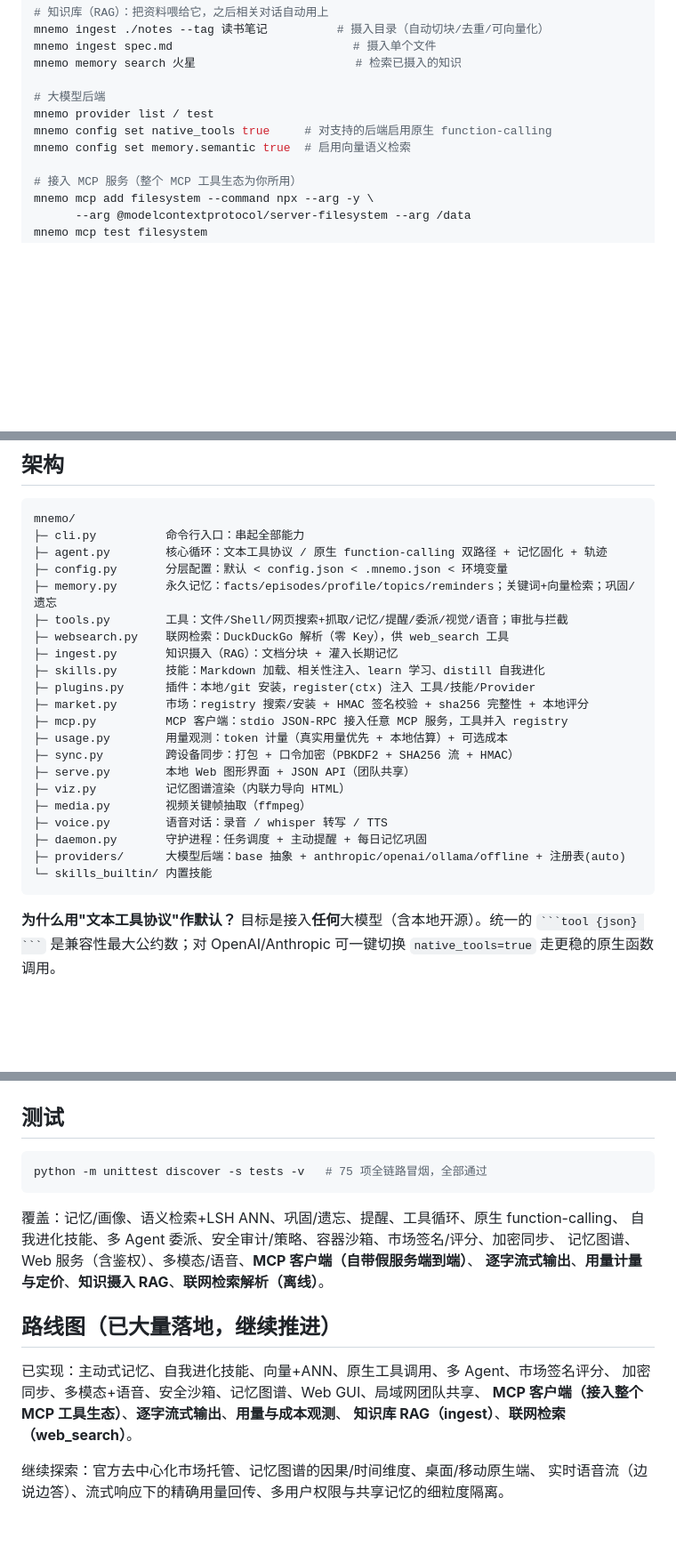
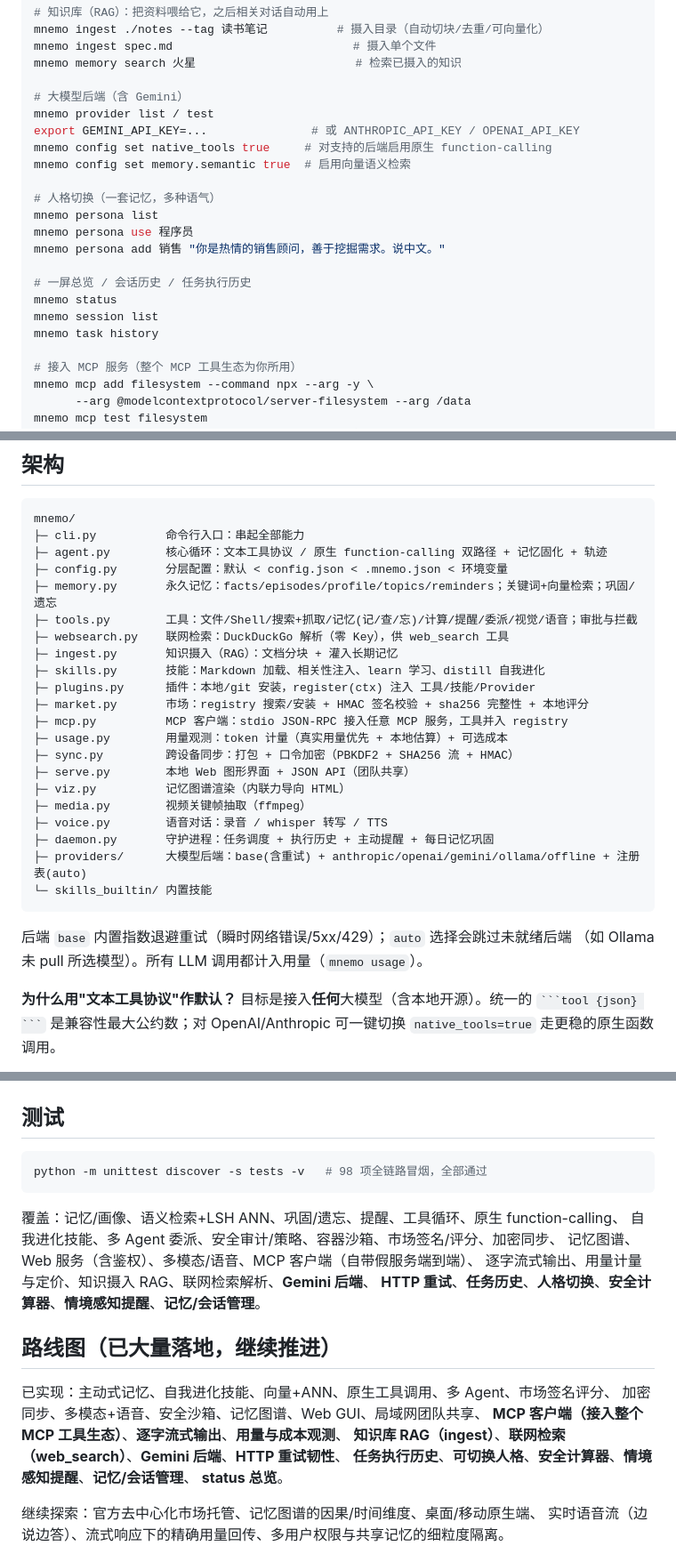
Before and after one commit to 1440550126-glitch/-, a Markdown page: mnemo/README.md, 3 parts joined by grey strips. Shown at 89% size. Rendered like a GitHub page; blank space fills up the shorter version.

Commit message:
docs(mnemo): README 同步 Gemini/重试/任务历史/人格/计算器/情境感知/总览
能力表与命令区补全近期落地项；架构树标注 base 重试、gemini 后端、daemon 执行历史；
工具行加入 计算/记忆遗忘；测试数 75→98；路线图更新。

Co-Authored-By: Claude Sonnet 4.6 <noreply@anthropic.com>
Claude-Session: https://claude.ai/code/session_01LnMy37rKon85iAGHLVFTNH

````diff
--- a/mnemo/README.md
+++ b/mnemo/README.md
@@ -76,10 +80,21 @@ mnemo ingest ./notes --tag 读书笔记          # 摄入目录（自动切块/
 mnemo ingest spec.md                          # 摄入单个文件
 mnemo memory search 火星                       # 检索已摄入的知识
 
-# 大模型后端
+# 大模型后端（含 Gemini）
 mnemo provider list / test
+export GEMINI_API_KEY=...               # 或 ANTHROPIC_API_KEY / OPENAI_API_KEY
 mnemo config set native_tools true     # 对支持的后端启用原生 function-calling
 mnemo config set memory.semantic true  # 启用向量语义检索
+
+# 人格切换（一套记忆，多种语气）
+mnemo persona list
+mnemo persona use 程序员
+mnemo persona add 销售 "你是热情的销售顾问，善于挖掘需求。说中文。"
+
+# 一屏总览 / 会话历史 / 任务执行历史
+mnemo status
+mnemo session list
+mnemo task history
 
 # 接入 MCP 服务（整个 MCP 工具生态为你所用）
 mnemo mcp add filesystem --command npx --arg -y \
@@ -136,7 +151,7 @@ mnemo/
 ├─ agent.py        核心循环：文本工具协议 / 原生 function-calling 双路径 + 记忆固化 + 轨迹
 ├─ config.py       分层配置：默认 < config.json < .mnemo.json < 环境变量
 ├─ memory.py       永久记忆：facts/episodes/profile/topics/reminders；关键词+向量检索；巩固/遗忘
-├─ tools.py        工具：文件/Shell/网页搜索+抓取/记忆/提醒/委派/视觉/语音；审批与拦截
+├─ tools.py        工具：文件/Shell/搜索+抓取/记忆(记/查/忘)/计算/提醒/委派/视觉/语音；审批与拦截
 ├─ websearch.py    联网检索：DuckDuckGo 解析（零 Key），供 web_search 工具
 ├─ ingest.py       知识摄入（RAG）：文档分块 + 灌入长期记忆
 ├─ skills.py       技能：Markdown 加载、相关性注入、learn 学习、distill 自我进化
@@ -149,10 +164,13 @@ mnemo/
 ├─ viz.py          记忆图谱渲染（内联力导向 HTML）
 ├─ media.py        视频关键帧抽取（ffmpeg）
 ├─ voice.py        语音对话：录音 / whisper 转写 / TTS
-├─ daemon.py       守护进程：任务调度 + 主动提醒 + 每日记忆巩固
-├─ providers/      大模型后端：base 抽象 + anthropic/openai/ollama/offline + 注册表(auto)
+├─ daemon.py       守护进程：任务调度 + 执行历史 + 主动提醒 + 每日记忆巩固
+├─ providers/      大模型后端：base(含重试) + anthropic/openai/gemini/ollama/offline + 注册表(auto)
 └─ skills_builtin/ 内置技能
 ```
+
+后端 `base` 内置指数退避重试（瞬时网络错误/5xx/429）；`auto` 选择会跳过未就绪后端
+（如 Ollama 未 pull 所选模型）。所有 LLM 调用都计入用量（`mnemo usage`）。
 
 **为什么用"文本工具协议"作默认？** 目标是接入**任何**大模型（含本地开源）。统一的
 ` ```tool {json} ``` ` 是兼容性最大公约数；对 OpenAI/Anthropic 可一键切换 `native_tools=true`
@@ -182,20 +200,23 @@ mnemo plugin install ./my-plugin
 ## 测试
 
 ```bash
-python -m unittest discover -s tests -v   # 75 项全链路冒烟，全部通过
+python -m unittest discover -s tests -v   # 98 项全链路冒烟，全部通过
 ```
 
 覆盖：记忆/画像、语义检索+LSH ANN、巩固/遗忘、提醒、工具循环、原生 function-calling、
 自我进化技能、多 Agent 委派、安全审计/策略、容器沙箱、市场签名/评分、加密同步、
-记忆图谱、Web 服务（含鉴权）、多模态/语音、**MCP 客户端（自带假服务端到端）**、
-**逐字流式输出**、**用量计量与定价**、**知识摄入 RAG**、**联网检索解析（离线）**。
+记忆图谱、Web 服务（含鉴权）、多模态/语音、MCP 客户端（自带假服务端到端）、
+逐字流式输出、用量计量与定价、知识摄入 RAG、联网检索解析、**Gemini 后端**、
+**HTTP 重试**、**任务历史**、**人格切换**、**安全计算器**、**情境感知提醒**、**记忆/会话管理**。
 
 ## 路线图（已大量落地，继续推进）
 
 已实现：主动式记忆、自我进化技能、向量+ANN、原生工具调用、多 Agent、市场签名评分、
 加密同步、多模态+语音、安全沙箱、记忆图谱、Web GUI、局域网团队共享、
 **MCP 客户端（接入整个 MCP 工具生态）**、**逐字流式输出**、**用量与成本观测**、
-**知识库 RAG（ingest）**、**联网检索（web_search）**。
+**知识库 RAG（ingest）**、**联网检索（web_search）**、**Gemini 后端**、**HTTP 重试韧性**、
+**任务执行历史**、**可切换人格**、**安全计算器**、**情境感知提醒**、**记忆/会话管理**、
+**status 总览**。
 
 继续探索：官方去中心化市场托管、记忆图谱的因果/时间维度、桌面/移动原生端、
 实时语音流（边说边答）、流式响应下的精确用量回传、多用户权限与共享记忆的细粒度隔离。
````
Also changed, not shown: other parts of mnemo/README.md (+5 -1 lines).
